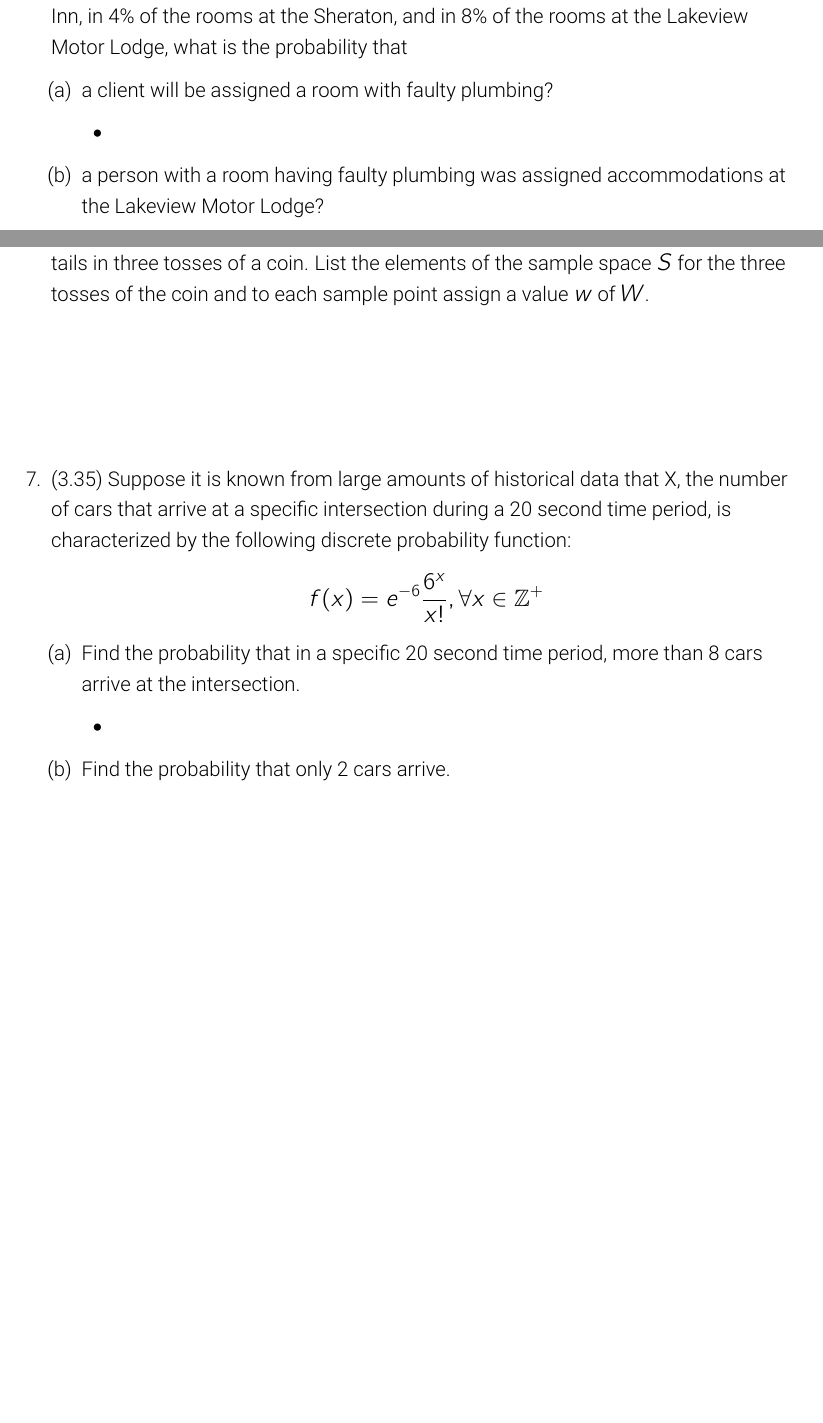
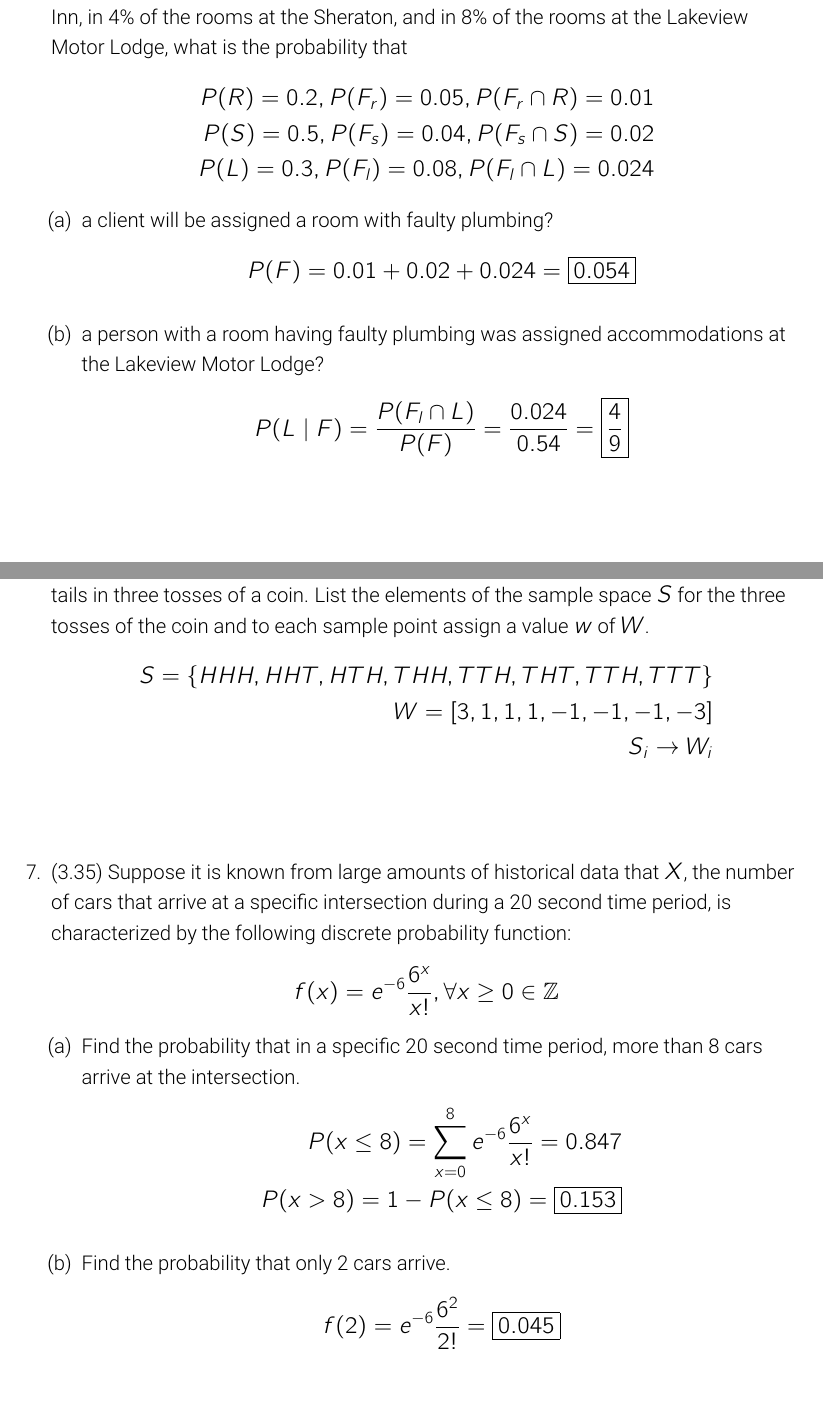
Before and after one commit to nosvagor/notes, a LaTeX problem sheet (python/stat-361/homework/hw3.tex): two parts of pages 1 and 3 of 3, joined at a grey line, cut so that both start at the same text, the shorter picture padded with empty space. The pictures show the PDF file python/stat-361/homework/hw3.pdf that the author committed with the source.

Commit message:
stat hw3 done

```diff
--- a/python/stat-361/homework/hw3.tex
+++ b/python/stat-361/homework/hw3.tex
@@ -17,12 +17,12 @@
 
   \item (2.85) The probability that a doctor correctly diagnoses a particular
-    illness is 0.7. Given that the doctor makes an incorrect diagnosis, the
-    probability that the patient files a lawsuit is 0.9. What is the probability that the doctor makes an incorrect diagnosis and
-    the patient sues?
-    \begin{itemize}
-      \item
-
-    \end{itemize}
+    illness is \(0.7 = P(C)\). Given that the doctor makes an incorrect diagnosis, the
+    probability that the patient files a lawsuit is \(0.9 = P(L \mid C')\) . What is the
+    probability that the doctor makes an incorrect diagnosis and the patient
+    sues \(P(S)\)?
+    \[%%%%%%%%%%%%%%%%%%%%%%%%%%%%%%%%%%%%%%%%%%%%%%%%%%%%%%%%%%%%%%%%%%%%
+      P(S) = P(C' \cap L ) = P(L\mid C')P(C') = (0.9)(0.3) = \boxed{0.27}
+    \]%%%%%%%%%%%%%%%%%%%%%%%%%%%%%%%%%%%%%%%%%%%%%%%%%%%%%%%%%%%%%%%%%%%%
 
   \item (2.89) A town has two fire engines operating independently. The
     probability that a specific engine is available when needed is 0.96.
@@ -44,3 +40,5 @@
+          P(U') = 1 - 0.0016 = \boxed{0.9984}
+        \]%%%%%%%%%%%%%%%%%%%%%%%%%%%%%%%%%%%%%%%%%%%%%%%%%%%%%%%%%%%%%%%%%%%%
 
     \end{enumerate}
 
@@ -51,20 +49,23 @@
     in 5\% of the rooms at the Ramada Inn, in 4\% of the rooms at the Sheraton,
     and in 8\% of the rooms at the Lakeview Motor Lodge, what is the
     probability that
+      \begin{align*}
+        P(R) = 0.2, P(F_r) = 0.05, P(F_r \cap R) = 0.01 \\
+        P(S) = 0.5, P(F_s) = 0.04, P(F_s \cap S) = 0.02 \\
+        P(L) = 0.3, P(F_l) = 0.08, P(F_l \cap L) = 0.024
+      \end{align*}
     \begin{enumerate}
 
       \item a client will be assigned a room with faulty plumbing?
-        \begin{itemize}
-          \item
-
-        \end{itemize}
+        \[%%%%%%%%%%%%%%%%%%%%%%%%%%%%%%%%%%%%%%%%%%%%%%%%%%%%%%%%%%%%%%%%%%%%
+          P(F) = 0.01 + 0.02 + 0.024 = \boxed{0.054}
+        \]%%%%%%%%%%%%%%%%%%%%%%%%%%%%%%%%%%%%%%%%%%%%%%%%%%%%%%%%%%%%%%%%%%%%
 
       \item a person with a room having faulty plumbing was assigned
         accommodations at the Lakeview Motor Lodge?
-        \begin{itemize}
-          \item
-
-        \end{itemize}
+        \[%%%%%%%%%%%%%%%%%%%%%%%%%%%%%%%%%%%%%%%%%%%%%%%%%%%%%%%%%%%%%%%%%%%%
+          P(L \mid F) = \frac{P(F_l \cap L)}{P(F)} = \frac{0.024}{0.54} = \boxed{\frac{4}{9}}
+        \]%%%%%%%%%%%%%%%%%%%%%%%%%%%%%%%%%%%%%%%%%%%%%%%%%%%%%%%%%%%%%%%%%%%%
 
     \end{enumerate}
 
@@ -77,5 +78,8 @@
     next draw is made. What is the probability that
+    \[%%%%%%%%%%%%%%%%%%%%%%%%%%%%%%%%%%%%%%%%%%%%%%%%%%%%%%%%%%%%%%%%%%%%
+      P(B_i) = \frac{6}{10}, \quad P(G_i) = \frac{4}{10}
+    \]%%%%%%%%%%%%%%%%%%%%%%%%%%%%%%%%%%%%%%%%%%%%%%%%%%%%%%%%%%%%%%%%%%%%
+
     \begin{enumerate}
 
       \item all 3 are the same color?
-        \begin{itemize}
@@ -137,28 +141,32 @@
     number of tails in three tosses of a coin. List the elements of the sample
     space \(S\) for the three tosses of the coin and to each sample point assign a
     value \(w\) of \(W\).
+    \begin{align*}
+      S = \left\{ HHH, HHT, HTH, THH, TTH, THT, TTH, TTT \right\} \\
+      W = \left[ 3, 1, 1, 1, -1, -1, -1, -3 \right] \\
+      S_i \to W_i
+    \end{align*}
 
   \item (3.35) Suppose it is known from large amounts of historical data that
-    X, the number of cars that arrive at a specific intersection during a
+    \(X\), the number of cars that arrive at a specific intersection during a
     20 second time period, is characterized by the following discrete
     probability function:
     \[%%%%%%%%%%%%%%%%%%%%%%%%%%%%%%%%%%%%%%%%%%%%%%%%%%%%%%%%%%%%%%%%%%%%
-      f(x) = e^{-6}\frac{6^x}{x!}, \forall x \in \Z^+
+      f(x) = e^{-6}\frac{6^x}{x!}, \forall x \geq 0 \in \Z
     \]%%%%%%%%%%%%%%%%%%%%%%%%%%%%%%%%%%%%%%%%%%%%%%%%%%%%%%%%%%%%%%%%%%%%
     \begin{enumerate}
 
       \item Find the probability that in a specific 20 second
         time period, more than 8 cars arrive at the intersection.
-        \begin{itemize}
-          \item
-
-        \end{itemize}
+        \begin{align*}
+          P(x \leq 8) = \sum_{x=0}^{8} e^{-6} \frac{6^{x}}{x!} = 0.847 \\
+          P(x > 8) = 1 - P(x \leq 8) = \boxed{0.153}
+        \end{align*}
 
       \item Find the probability that only 2 cars arrive.
-        \begin{itemize}
-          \item
-
-        \end{itemize}
+        \begin{align*}
+          f(2) = e^{-6}\frac{6^2}{2!} = \boxed{0.045}
+        \end{align*}
 
     \end{enumerate}
 
```
Also changed, not shown: python/stat-361/homework/hw3.pdf, python/stat-361/homework/hw3.tex (42 more changed lines).
